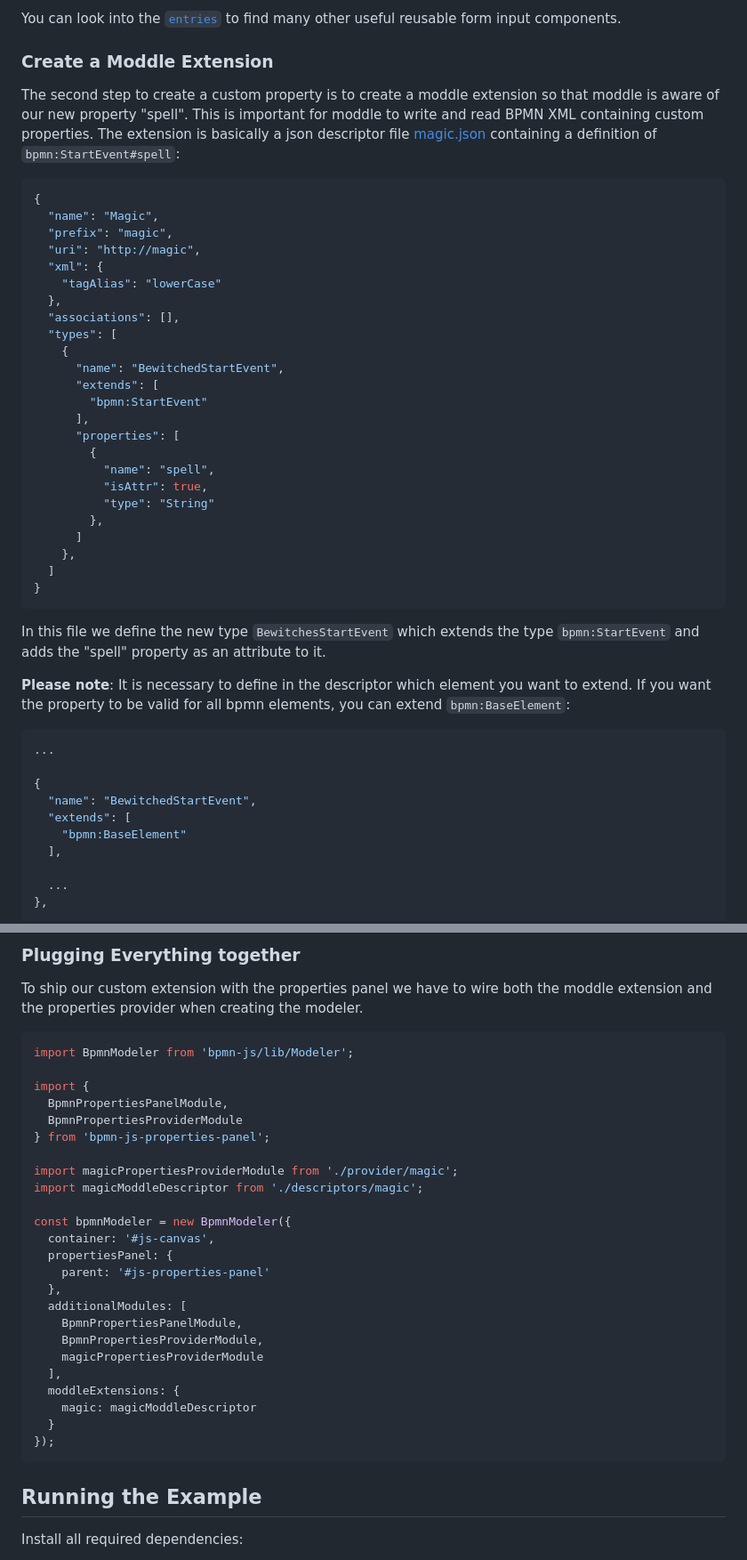
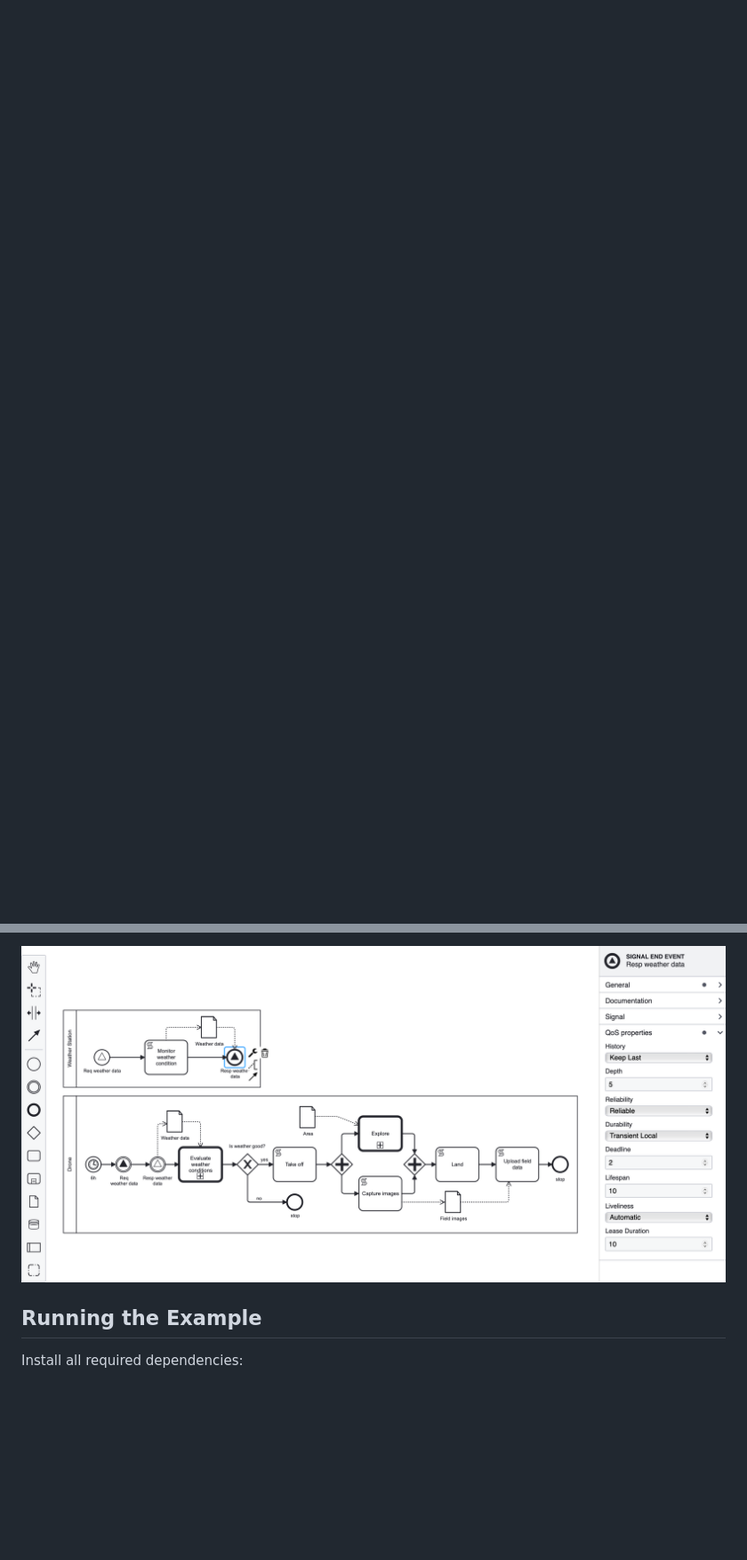
Before and after one commit to Ruschio/c-qos, a Markdown page: README.md, 2 parts joined by grey strips. Shown: that part at 89% size. Drawn GitHub-style; pictures changed too: docs/tool.png (added); blank space fills up the shorter version.

````diff
--- a/README.md
+++ b/README.md
@@ -147,84 +12,4 @@ function Spell(props) {
-You can look into the [`entries`](https://github.com/bpmn-io/properties-panel/blob/main/src/components/entries/index.js) to find many other useful reusable form input components.
-
-### Create a Moddle Extension
-
-The second step to create a custom property is to create a moddle extension so that moddle is aware of our new property "spell". This is important for moddle to write and read BPMN XML containing custom properties. The extension is basically a json descriptor file [magic.json](app/descriptors/magic.json) containing a definition of `bpmn:StartEvent#spell`:
-
-```javascript
-{
-  "name": "Magic",
-  "prefix": "magic",
-  "uri": "http://magic",
-  "xml": {
-    "tagAlias": "lowerCase"
-  },
-  "associations": [],
-  "types": [
-    {
-      "name": "BewitchedStartEvent",
-      "extends": [
-        "bpmn:StartEvent"
-      ],
-      "properties": [
-        {
-          "name": "spell",
-          "isAttr": true,
-          "type": "String"
-        },
-      ]
-    },
-  ]
-}
-```
-
-In this file we define the new type `BewitchesStartEvent` which extends the type `bpmn:StartEvent` and adds the "spell" property as an attribute to it.
-
-**Please note**: It is necessary to define in the descriptor which element you want to extend. If you want the property to be valid for all bpmn elements, you can extend `bpmn:BaseElement`:
-
-```javascript
-...
-
-{
-  "name": "BewitchedStartEvent",
-  "extends": [
-    "bpmn:BaseElement"
-  ],
-
-  ...
-},
-```
-
-
-### Plugging Everything together
-
-To ship our custom extension with the properties panel we have to wire both the moddle extension and the properties provider when creating the modeler.
-
-```javascript
-import BpmnModeler from 'bpmn-js/lib/Modeler';
-
-import {
-  BpmnPropertiesPanelModule,
-  BpmnPropertiesProviderModule
-} from 'bpmn-js-properties-panel';
-
-import magicPropertiesProviderModule from './provider/magic';
-import magicModdleDescriptor from './descriptors/magic';
-
-const bpmnModeler = new BpmnModeler({
-  container: '#js-canvas',
-  propertiesPanel: {
-    parent: '#js-properties-panel'
-  },
-  additionalModules: [
-    BpmnPropertiesPanelModule,
-    BpmnPropertiesProviderModule,
-    magicPropertiesProviderModule
-  ],
-  moddleExtensions: {
-    magic: magicModdleDescriptor
-  }
-});
-```
+![Approach screenshot](./docs/tool.png "C-QoS tool")
 
 
 ## Running the Example
````
Also changed, not shown: other parts of README.md (+7 -142 lines), docs/approach.png (added).
